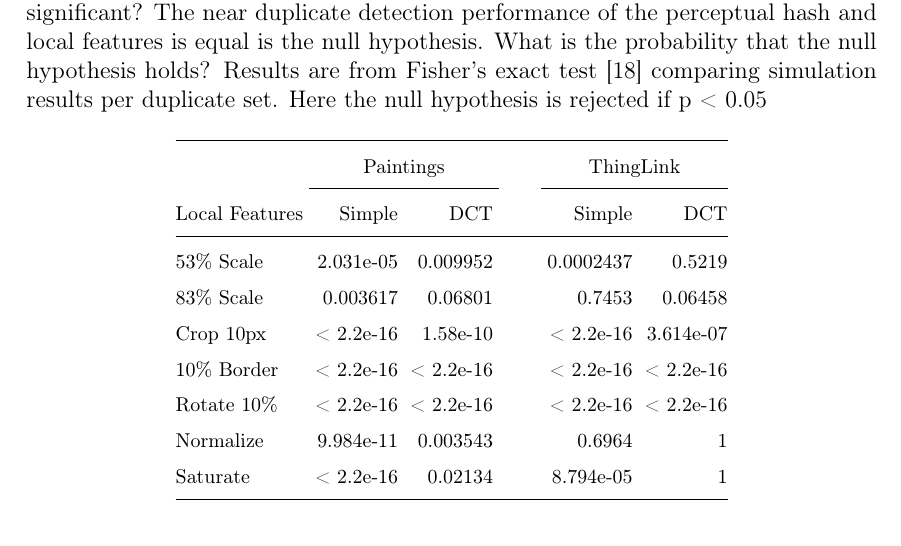
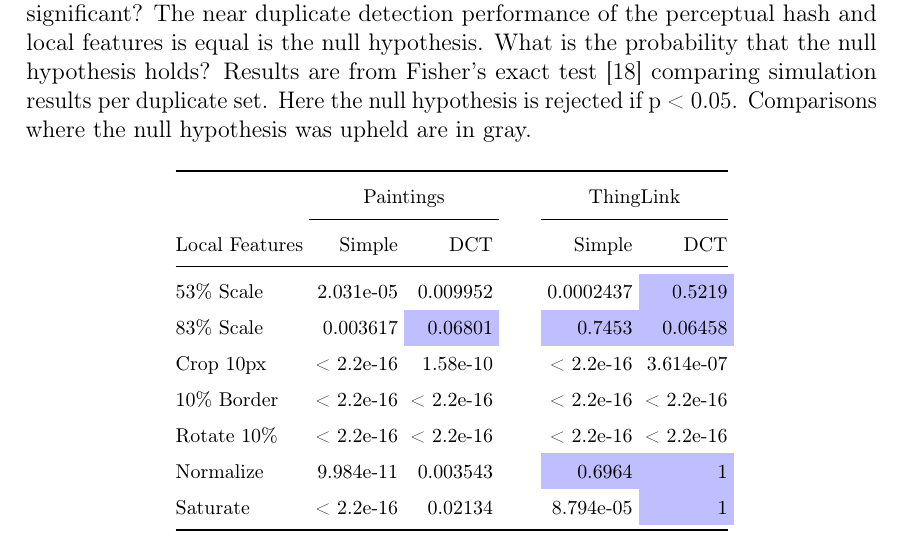
Before and after one commit to sulmanen/hash-thesis, a LaTeX thesis (hash.tex): part of page 65 of 71, cut so that both start at the same text. Compiled offline with pdfLaTeX; a LaTeX package or settings file that is missing is left out.

Commit message:
color cells where the null hypothesis is accepted

```diff
--- a/hash.tex
+++ b/hash.tex
@@ -61,7 +61,7 @@
 %% the 1st when using pdflatex, which directly typesets your document in
 %% pdf (use jpg or pdf figures), or
 %% the 2nd when producing a ps file (use eps figures, don't use ps figures!).
-\documentclass[english,12pt,a4paper,pdftex,elec,utf8]{aaltothesis}
+\documentclass[english,12pt,a4paper,pdftex,elec,utf8, table]{aaltothesis}
 
 %% To the \documentclass above
 %% specify your school: arts, biz, chem, elec, eng, sci
@@ -95,6 +95,7 @@
 \usepackage{listings}
 \usepackage{bm}
 \usepackage{booktabs}
+\usepackage{xcolor}
 %% Use the macros in this package to change how the hyperref package below
 %% typesets its hypertext -- hyperlink colour, font, etc. See the package
 %% documentation. It also defines the \url macro, so use the package when
@@ -1854,7 +1855,7 @@ For the ThingLink dataset, the averaged TPR (fig. \ref{thinglinktptotal}), the a
 \newcommand\y{\cellcolor{green!10}}
 
 \begin{table*} \footnotesize
-\caption{p-values. Are the differences between the NDID systems statistically significant? The near duplicate detection performance of the perceptual hash and local features is equal is the null hypothesis. What is the probability that the null hypothesis holds? Results are from Fisher's exact test \cite{fisher1922interpretation} comparing simulation results per duplicate set. Here the null hypothesis is rejected if p < 0.05}
+\caption{p-values. Are the differences between the NDID systems statistically significant? The near duplicate detection performance of the perceptual hash and local features is equal is the null hypothesis. What is the probability that the null hypothesis holds? Results are from Fisher's exact test \cite{fisher1922interpretation} comparing simulation results per duplicate set. Here the null hypothesis is rejected if p < 0.05. Comparisons where the null hypothesis was upheld are in gray.}
 \label{pvalues}
 \begin{center}
   \setlength\tabcolsep{3pt} % default value: 6pt
@@ -1863,13 +1864,13 @@ For the ThingLink dataset, the averaged TPR (fig. \ref{thinglinktptotal}), the a
     & \multicolumn{2}{c}{Paintings} &\phantom{abc} &\multicolumn{2}{c}{ThingLink}\\
 \cmidrule{2-3} \cmidrule{5-6}
  Local Features & Simple & DCT &\phantom{abc} & Simple & DCT\\ \midrule
-  53\% Scale   & 2.031e-05 & 0.009952 &\phantom{abc} & 0.0002437 & 0.5219\\
-  83\% Scale   & 0.003617 & 0.06801 &\phantom{abc} & 0.7453 & 0.06458\\
+  53\% Scale   & 2.031e-05 & 0.009952 &\phantom{abc} & 0.0002437 & \cellcolor{blue!25}0.5219\\
+  83\% Scale   & 0.003617 & \cellcolor{blue!25} 0.06801 &\phantom{abc} & \cellcolor{blue!25} 0.7453 & \cellcolor{blue!25} 0.06458\\
   Crop 10px    & < 2.2e-16 & 1.58e-10 &\phantom{abc} & < 2.2e-16 & 3.614e-07\\
   10\% Border  & < 2.2e-16 & < 2.2e-16 & \phantom{abc} & < 2.2e-16 & < 2.2e-16\\
   Rotate 10\%  & < 2.2e-16 & < 2.2e-16 &\phantom{abc} & < 2.2e-16 & < 2.2e-16\\
-  Normalize    & 9.984e-11 & 0.003543 &\phantom{abc} & 0.6964 & 1\\
-  Saturate     & < 2.2e-16 & 0.02134 &\phantom{abc} & 8.794e-05 & 1 \\
+  Normalize    & 9.984e-11 & 0.003543 &\phantom{abc} & \cellcolor{blue!25} 0.6964 & \cellcolor{blue!25} 1\\
+  Saturate     & < 2.2e-16 & 0.02134 &\phantom{abc} & 8.794e-05 & \cellcolor{blue!25}1 \\
     \bottomrule
 \end{tabular}
 \end{center}\end{table*}
```
